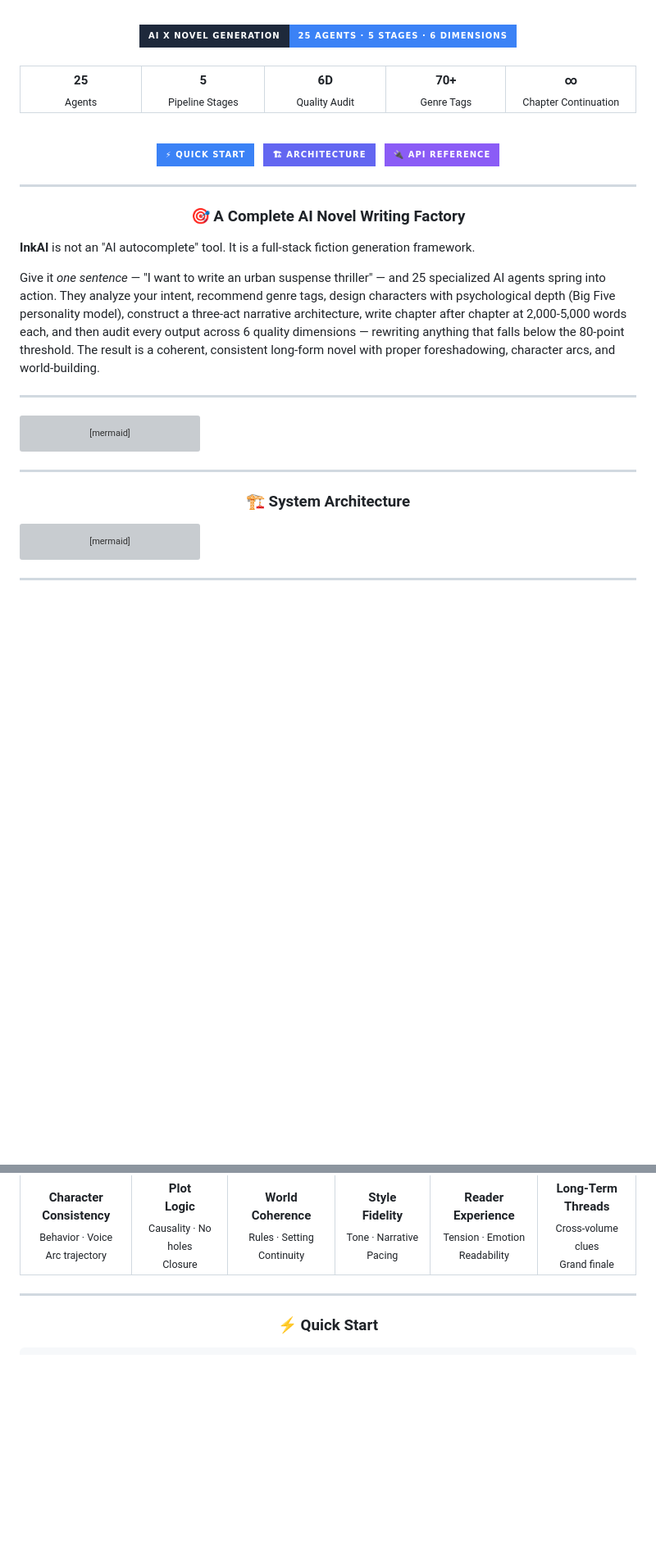
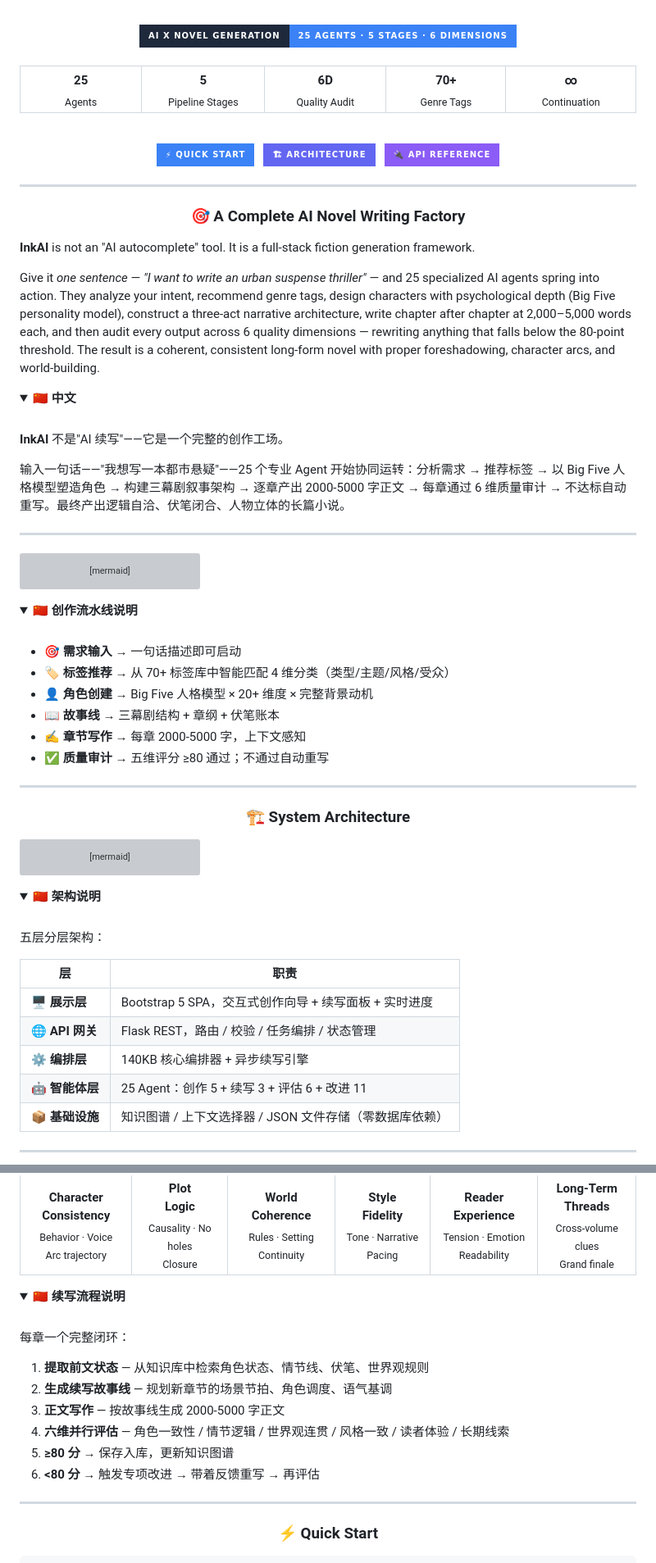
Before and after one commit to graceGZX/InkAI-gzx, a Markdown page: README.md, 2 parts joined by grey strips. Shown at 82% size. GitHub-like rendering; folded sections open; badges without logos; blank space fills up the shorter version; grey boxes are pictures that could not be loaded.

Commit message:
docs: bilingual README — English primary + full Chinese translation (README_CN.md) with mutual cross-links

````diff
--- a/README.md
+++ b/README.md
@@ -20,7 +25,7 @@
 <td align="center" width="160"><b style="font-size:28px">5</b><br><sub>Pipeline Stages</sub></td>
 <td align="center" width="160"><b style="font-size:28px">6D</b><br><sub>Quality Audit</sub></td>
 <td align="center" width="160"><b style="font-size:28px">70+</b><br><sub>Genre Tags</sub></td>
-<td align="center" width="160"><b style="font-size:28px">∞</b><br><sub>Chapter Continuation</sub></td>
+<td align="center" width="160"><b style="font-size:28px">∞</b><br><sub>Continuation</sub></td>
 </tr>
 </table>
 
@@ -44,7 +49,17 @@
 
 **InkAI** is not an "AI autocomplete" tool. It is a full-stack fiction generation framework.
 
-Give it *one sentence* — "I want to write an urban suspense thriller" — and 25 specialized AI agents spring into action. They analyze your intent, recommend genre tags, design characters with psychological depth (Big Five personality model), construct a three-act narrative architecture, write chapter after chapter at 2,000-5,000 words each, and then audit every output across 6 quality dimensions — rewriting anything that falls below the 80-point threshold. The result is a coherent, consistent long-form novel with proper foreshadowing, character arcs, and world-building.
+Give it *one sentence* — *"I want to write an urban suspense thriller"* — and 25 specialized AI agents spring into action. They analyze your intent, recommend genre tags, design characters with psychological depth (Big Five personality model), construct a three-act narrative architecture, write chapter after chapter at 2,000–5,000 words each, and then audit every output across 6 quality dimensions — rewriting anything that falls below the 80-point threshold. The result is a coherent, consistent long-form novel with proper foreshadowing, character arcs, and world-building.
+
+<details>
+<summary><b>🇨🇳 中文</b></summary>
+<br>
+
+**InkAI** 不是"AI 续写"——它是一个完整的创作工场。
+
+输入一句话——"我想写一本都市悬疑"——25 个专业 Agent 开始协同运转：分析需求 → 推荐标签 → 以 Big Five 人格模型塑造角色 → 构建三幕剧叙事架构 → 逐章产出 2000-5000 字正文 → 每章通过 6 维质量审计 → 不达标自动重写。最终产出逻辑自洽、伏笔闭合、人物立体的长篇小说。
+
+</details>
 
 ---
 
@@ -68,6 +83,19 @@ graph LR
     style G fill:#059669,color:#fff,stroke:#047857,stroke-width:2px
     style H fill:#DC2626,color:#fff,stroke:#B91C1C,stroke-width:2px
 ```
+
+<details>
+<summary><b>🇨🇳 创作流水线说明</b></summary>
+<br>
+
+- **🎯 需求输入** → 一句话描述即可启动
+- **🏷 标签推荐** → 从 70+ 标签库中智能匹配 4 维分类（类型/主题/风格/受众）
+- **👤 角色创建** → Big Five 人格模型 × 20+ 维度 × 完整背景动机
+- **📖 故事线** → 三幕剧结构 + 章纲 + 伏笔账本
+- **✍ 章节写作** → 每章 2000-5000 字，上下文感知
+- **✅ 质量审计** → 五维评分 ≥80 通过；不通过自动重写
+
+</details>
 
 ---
 
@@ -123,3 +151,17 @@ graph TB
     style L5 fill:#ECFDF5,stroke:#10B981,stroke-width:2px
 ```
 
+<details>
+<summary><b>🇨🇳 架构说明</b></summary>
+<br>
+
+五层分层架构：
+
+| 层 | 职责 |
+|---|------|
+| 🖥 **展示层** | Bootstrap 5 SPA，交互式创作向导 + 续写面板 + 实时进度 |
+| 🌐 **API 网关** | Flask REST，路由 / 校验 / 任务编排 / 状态管理 |
+| ⚙ **编排层** | 140KB 核心编排器 + 异步续写引擎 |
+| 🤖 **智能体层** | 25 Agent：创作 5 + 续写 3 + 评估 6 + 改进 11 |
+| 📦 **基础设施** | 知识图谱 / 上下文选择器 / JSON 文件存储（零数据库依赖） |
+
@@ -169,6 +213,21 @@ sequenceDiagram
 </tr>
 </table>
 
+<details>
+<summary><b>🇨🇳 续写流程说明</b></summary>
+<br>
+
+每章一个完整闭环：
+
+1. **提取前文状态** — 从知识库中检索角色状态、情节线、伏笔、世界观规则
+2. **生成续写故事线** — 规划新章节的场景节拍、角色调度、语气基调
+3. **正文写作** — 按故事线生成 2000-5000 字正文
+4. **六维并行评估** — 角色一致性 / 情节逻辑 / 世界观连贯 / 风格一致 / 读者体验 / 长期线索
+5. **≥80 分** → 保存入库，更新知识图谱
+6. **<80 分** → 触发专项改进 → 带着反馈重写 → 再评估
+
+</details>
+
 ---
 
 <div id="quickstart"></div>
````
Also changed, not shown: other parts of README.md (+38 -0 lines), README_CN.md (added, +332 -0 lines).
